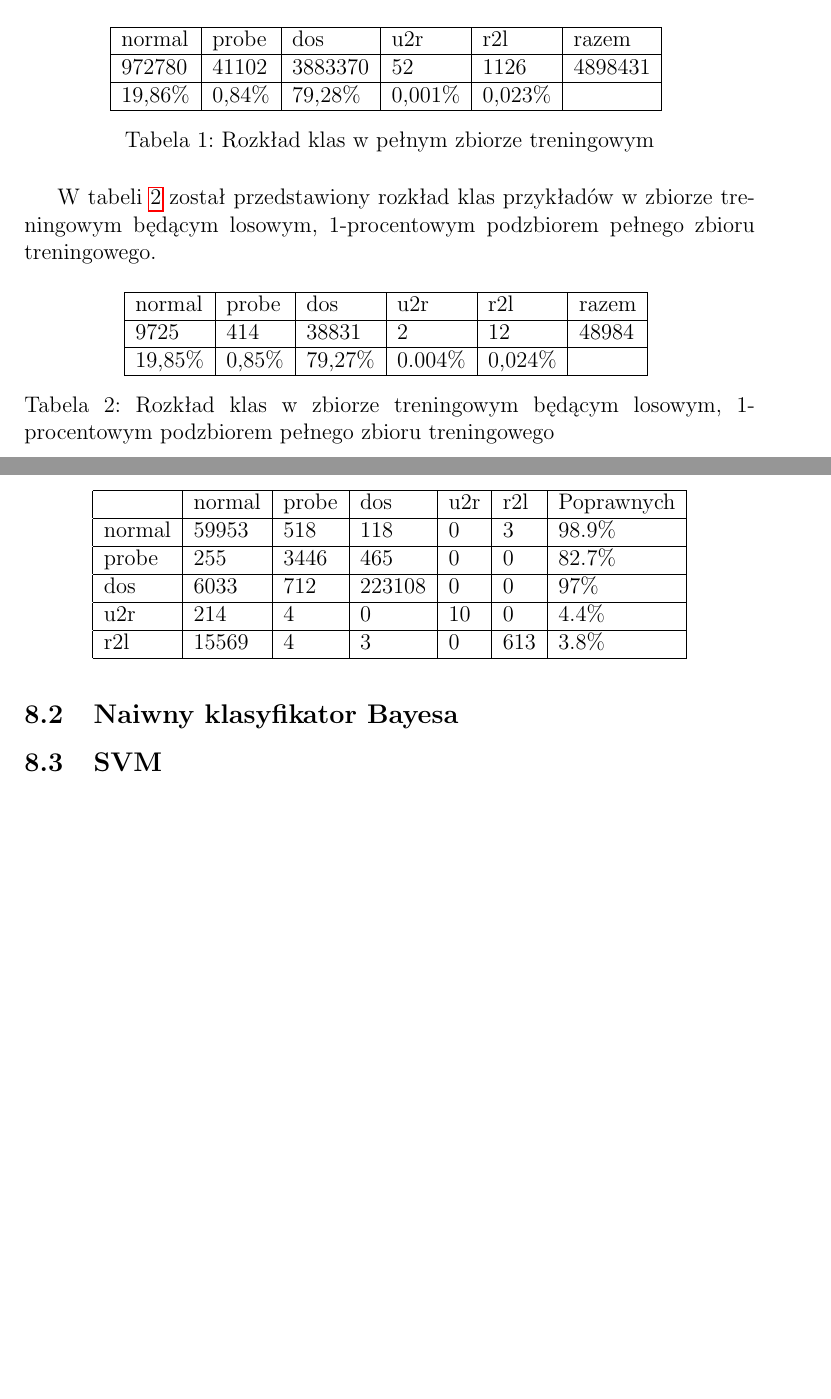
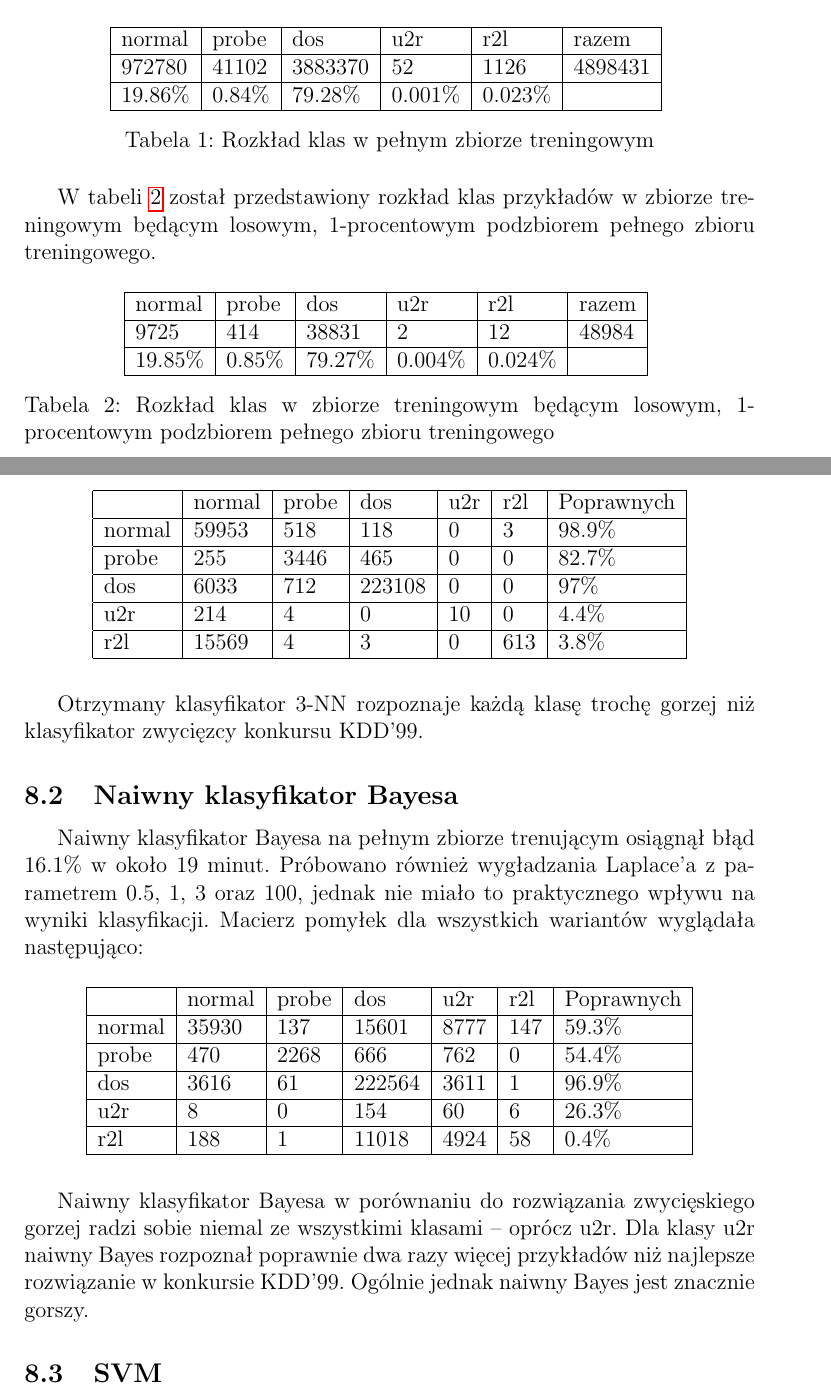
Before and after one commit to solitaire/mow-classification, a LaTeX document (doc/doc.tex): two parts of pages 7 and 10 of 10, joined at a grey line, cut so that both start at the same text, the shorter picture padded with empty space. Compiled offline with pdfLaTeX.

Commit message:
Wyniki Bayesa

```diff
--- a/doc/doc.tex
+++ b/doc/doc.tex
@@ -173,7 +173,7 @@ treningowym.
 \begin{tabular}{ | l | l | l | l | l | l | } \hline
 	normal & probe & dos & u2r & r2l & razem \\  \hline
 	972780 & 41102 & 3883370 & 52 & 1126 & 4898431 \\ \hline
-	19,86\% & 0,84\% & 79,28\% & 0,001\% & 0,023\% & \\ \hline
+	19.86\% & 0.84\% & 79.28\% & 0.001\% & 0.023\% & \\ \hline
 \end{tabular}
 \caption{Rozkład klas w pełnym zbiorze treningowym}
 \label{table:100percent}
@@ -187,7 +187,7 @@ podzbiorem pełnego zbioru treningowego.
 \begin{tabular}{ | l | l | l | l | l | l | } \hline
 	normal & probe & dos & u2r & r2l & razem \\ \hline
 	9725 & 414 & 38831 & 2 & 12 & 48984 \\ \hline
-	19,85\%  & 0,85\%  & 79,27\% & 0.004\%  & 0,024\% &  \\ \hline
+	19.85\%  & 0.85\%  & 79.27\% & 0.004\%  & 0.024\% &  \\ \hline
 \end{tabular}
 \caption{Rozkład klas w zbiorze treningowym będącym losowym, 1-procentowym
  podzbiorem pełnego zbioru treningowego}
@@ -301,7 +301,33 @@ r2l 	& 15569 & 4 	& 3	& 0	& 613	& 3.8\%		\\ \hline
 \end{tabular}
 \end{table}
 
+Otrzymany klasyfikator 3-NN rozpoznaje każdą klasę trochę gorzej niż klasyfikator zwycięzcy
+konkursu KDD'99.
+
 \subsection{Naiwny klasyfikator Bayesa}
+
+Naiwny klasyfikator Bayesa na pełnym zbiorze trenującym osiągnął błąd 16.1\% w około 19
+minut.
+Próbowano również wygładzania Laplace'a z parametrem 0.5, 1, 3 oraz 100, jednak
+nie miało to praktycznego wpływu na wyniki klasyfikacji. Macierz pomyłek dla wszystkich
+wariantów wyglądała następująco:
+
+\begin{table}[H]
+\centering
+\begin{tabular}{ | l | l | l | l | l | l | l | } \hline
+	& normal & probe & dos 	& u2r 	& r2l 	& Poprawnych	\\ \hline
+normal 	& 35930 & 137 	& 15601	& 8777	& 147 	& 59.3\% 	\\ \hline
+probe 	& 470 	& 2268 	& 666	& 762	& 0 	& 54.4\% 	\\ \hline
+dos 	& 3616 	& 61 	& 222564& 3611 	& 1 	& 96.9\% 	\\ \hline
+u2r 	& 8 	& 0 	& 154	& 60	& 6	& 26.3\%	\\ \hline
+r2l 	& 188 	& 1 	& 11018	& 4924	& 58	& 0.4\%		\\ \hline
+\end{tabular}
+\end{table}
+
+Naiwny klasyfikator Bayesa w porównaniu do rozwiązania zwycięskiego gorzej radzi sobie
+niemal ze wszystkimi klasami -- oprócz u2r. Dla klasy u2r naiwny Bayes rozpoznał poprawnie
+dwa razy więcej przykładów niż najlepsze rozwiązanie w konkursie KDD'99.
+Ogólnie jednak naiwny Bayes jest znacznie gorszy.
 
 \subsection{SVM}
 
```
Also changed, not shown: doc/doc.tex (2 more changed lines).
